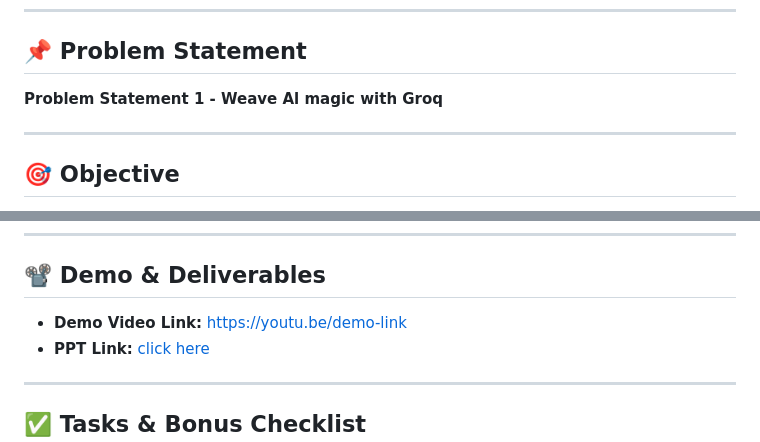
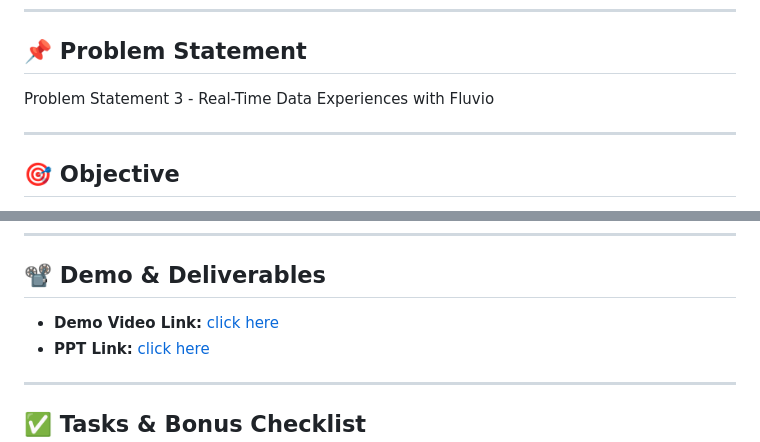
Before and after one commit to nasim-raj-laskar/Stream-Guardian, a Markdown page: README.md, 2 parts joined by grey strips. Drawn GitHub-style.

```diff
--- a/README.md
+++ b/README.md
@@ -8,7 +8,7 @@
 
 ## 📌 Problem Statement
 
-**Problem Statement 1 - Weave Al magic with Groq**
+Problem Statement 3 - Real-Time Data Experiences with Fluvio
 
 ---
 
@@ -67,7 +67,7 @@ It empowers moderators and platforms to maintain healthy digital spaces.
 
 ## 📽️ Demo & Deliverables
 
-- **Demo Video Link:** [https://youtu.be/demo-link](https://youtu.be/demo-link)
+- **Demo Video Link:** [click here](https://www.youtube.com/watch?v=vP7q-E1vw3c)
 - **PPT Link:** [click here](https://github.com/nasim-raj-laskar/Stream-Guardian/blob/main/img/presentation.pdf)
 
 ---
```
